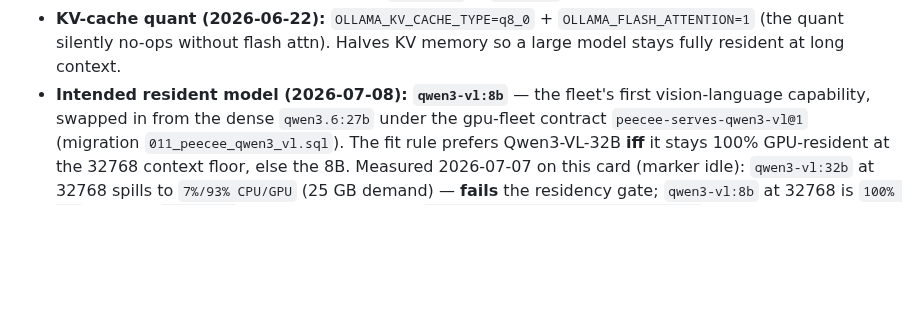
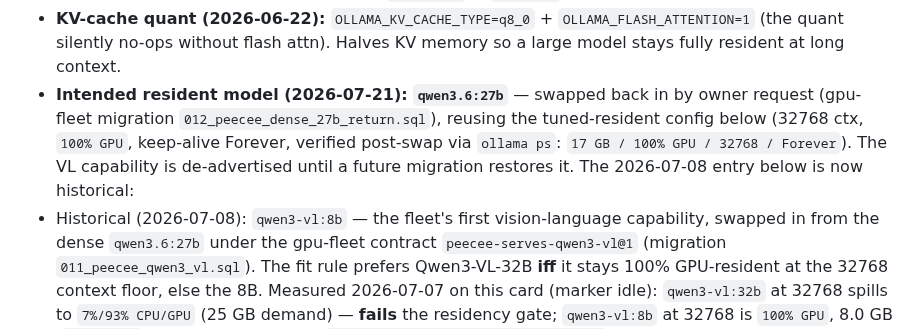
Before and after one commit to halbritt/infra, a Markdown page: README.md, the part around the change. GitHub-like rendering; blank space fills up the shorter version.

Commit message:
README: resident model back to qwen3.6:27b (gpu-fleet migration 012)
Co-Authored-By: Claude Fable 5 <noreply@anthropic.com>

```diff
--- a/README.md
+++ b/README.md
@@ -37,7 +37,13 @@ Ollama runs as a **headless server**, not the desktop tray app. Swapped
 - **KV-cache quant (2026-06-22):** `OLLAMA_KV_CACHE_TYPE=q8_0` + `OLLAMA_FLASH_ATTENTION=1`
   (the quant silently no-ops without flash attn). Halves KV memory so a large model
   stays fully resident at long context.
-- **Intended resident model (2026-07-08): `qwen3-vl:8b`** — the fleet's first
+- **Intended resident model (2026-07-21): `qwen3.6:27b`** — swapped back in by
+  owner request (gpu-fleet migration `012_peecee_dense_27b_return.sql`), reusing
+  the tuned-resident config below (32768 ctx, `100% GPU`, keep-alive Forever,
+  verified post-swap via `ollama ps`: `17 GB / 100% GPU / 32768 / Forever`). The
+  VL capability is de-advertised until a future migration restores it. The
+  2026-07-08 entry below is now historical:
+- Historical (2026-07-08): `qwen3-vl:8b` — the fleet's first
   vision-language capability, swapped in from the dense `qwen3.6:27b` under the
   gpu-fleet contract `peecee-serves-qwen3-vl@1` (migration `011_peecee_qwen3_vl.sql`).
   The fit rule prefers Qwen3-VL-32B **iff** it stays 100% GPU-resident at the 32768
```
